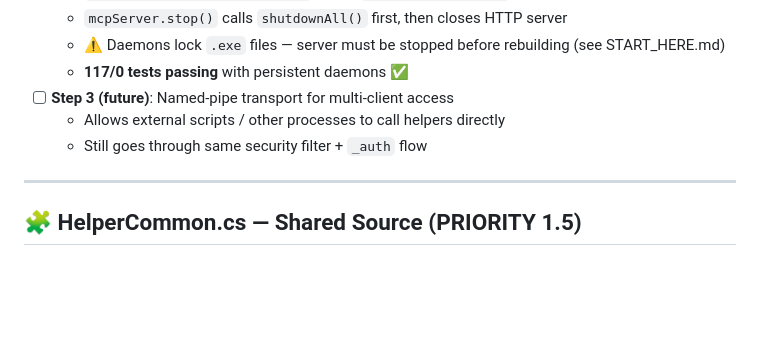
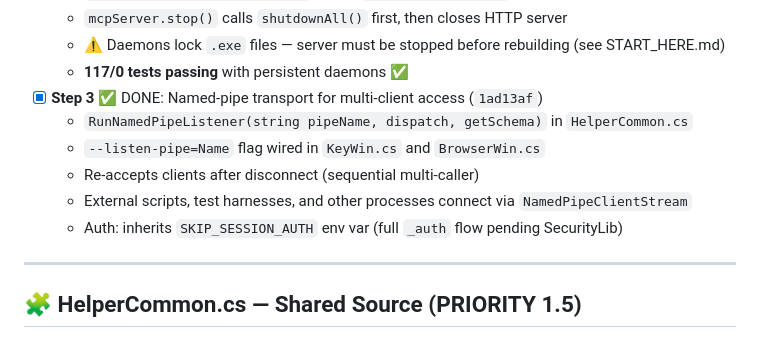
Before and after one commit to rheingold/AIAPI, a Markdown page: TODO.md, the part around the change. Rendered like a GitHub page; blank space fills up the shorter version.

Commit message:
docs: mark HelperRegistry Step 3 as done (RunNamedPipeListener) in TODO.md

```diff
--- a/TODO.md
+++ b/TODO.md
@@ -476,9 +476,12 @@ All transports handle these before routing to the helper's own command dispatch:
   - `mcpServer.stop()` calls `shutdownAll()` first, then closes HTTP server
   - ⚠️ Daemons lock `.exe` files — server must be stopped before rebuilding (see START_HERE.md)
   - **117/0 tests passing** with persistent daemons ✅
-- [ ] **Step 3 (future)**: Named-pipe transport for multi-client access
-  - Allows external scripts / other processes to call helpers directly
-  - Still goes through same security filter + `_auth` flow
+- [x] **Step 3** ✅ DONE: Named-pipe transport for multi-client access (`1ad13af`)
+  - `RunNamedPipeListener(string pipeName, dispatch, getSchema)` in `HelperCommon.cs`
+  - `--listen-pipe=Name` flag wired in `KeyWin.cs` and `BrowserWin.cs`
+  - Re-accepts clients after disconnect (sequential multi-caller)
+  - External scripts, test harnesses, and other processes connect via `NamedPipeClientStream`
+  - Auth: inherits `SKIP_SESSION_AUTH` env var (full `_auth` flow pending SecurityLib)
 
 ---
 
```
